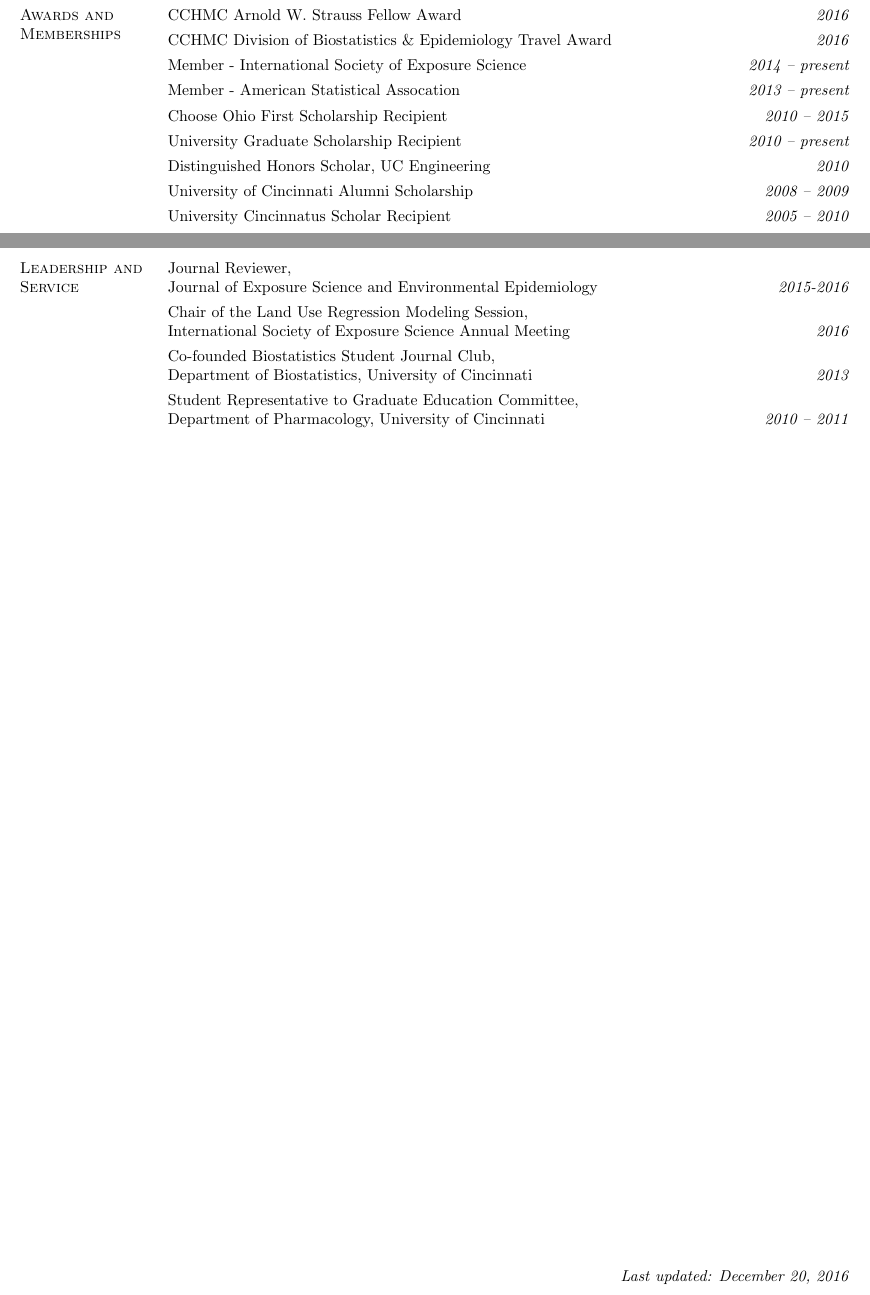
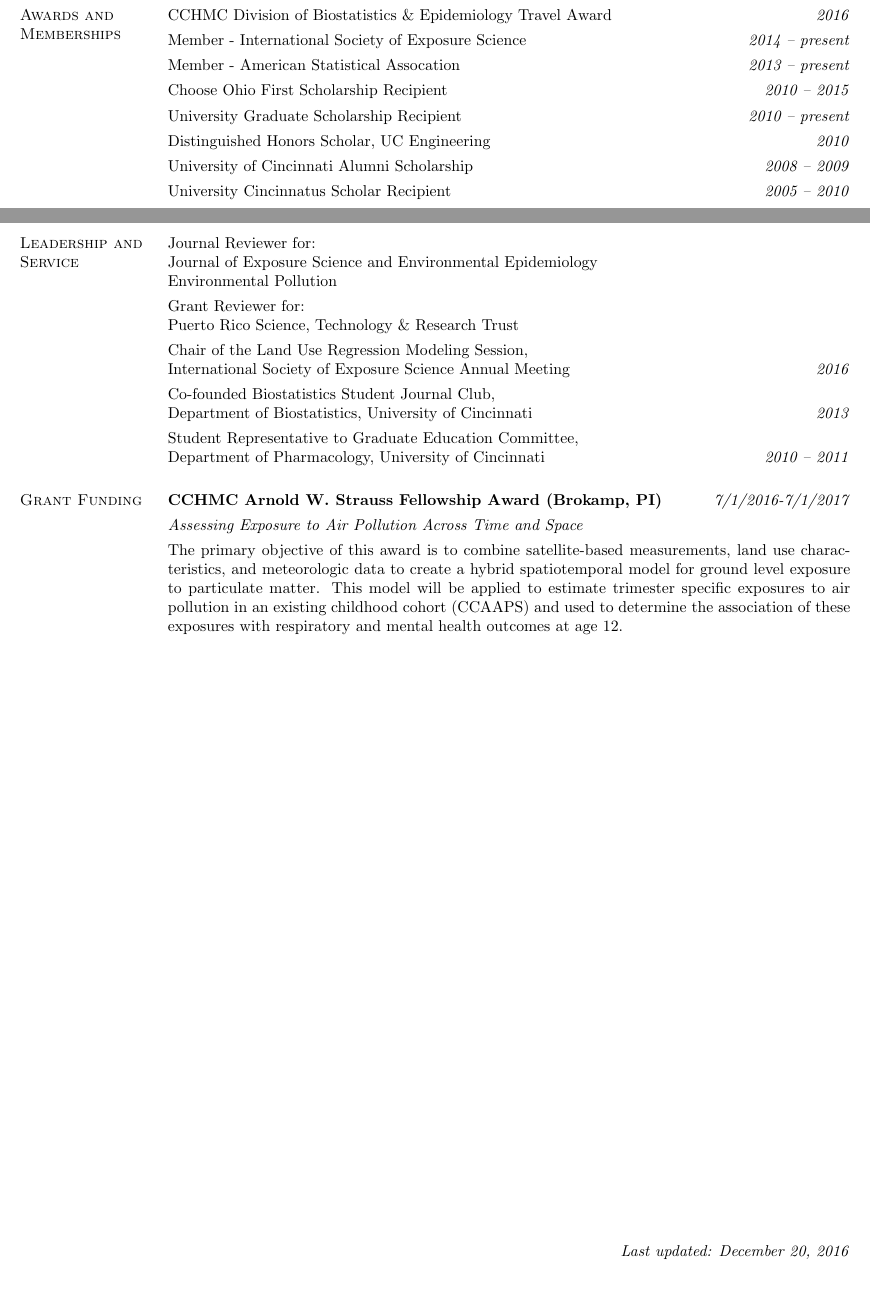
Before and after one commit to cole-brokamp/colebrokamp.com, a LaTeX CV (cole-brokamp-cv.tex): two parts of pages 1 and 2 of 2, joined at a grey line, cut at the place of the change. Compiled offline with pdfLaTeX.

Commit message:
add reviewer and grant sections

```diff
--- a/cole-brokamp-cv.tex
+++ b/cole-brokamp-cv.tex
@@ -122,7 +122,6 @@ homework assignments, and  grades.
 \section{\sc Awards and Memberships}
 
 \begin{list3} \itemsep 4pt
-\item[] CCHMC Arnold W. Strauss Fellow Award \hfill \textit{2016}
 \item[] CCHMC Division of Biostatistics \& Epidemiology Travel Award \hfill \textit{2016}
 \item[] Member - International Society of Exposure Science \hfill \textit{2014 -- present}
 \item[] Member - American Statistical Assocation \hfill \textit{2013 -- present}
@@ -136,11 +135,24 @@ homework assignments, and  grades.
 
 \section{\sc Leadership and Service}
 \begin{list3} \itemsep 4pt
-\item[] Journal Reviewer, \\Journal of Exposure Science and Environmental Epidemiology\hfill \textit{2015-2016}
+\item[] Journal Reviewer for: \\
+        Journal of Exposure Science and Environmental Epidemiology \\
+        Environmental Pollution
+\item[] Grant Reviewer for: \\
+        Puerto Rico Science, Technology \& Research Trust
 \item[] Chair of the Land Use Regression Modeling Session, \\International Society of Exposure Science Annual Meeting\hfill \textit{2016}
 \item[] Co-founded Biostatistics Student Journal Club, \\Department of Biostatistics, University of Cincinnati\hfill \textit{2013}
 \item[] Student Representative to Graduate Education Committee, \\Department of Pharmacology, University of Cincinnati \hfill \textit{2010 -- 2011}
 \end{list3}
+
+\section{\sc Grant Funding}
+
+\begin{list3} \itemsep 4pt
+\item[] \textbf{CCHMC Arnold W. Strauss Fellowship Award (Brokamp, PI)} \hfill \textit{7/1/2016-7/1/2017}
+\item[] \textit{Assessing Exposure to Air Pollution Across Time and Space}
+\item[] The primary objective of this award is to combine satellite-based measurements, land use characteristics, and meteorologic data to create a hybrid spatiotemporal model for ground level exposure to particulate matter. This model will be applied to estimate trimester specific exposures to air pollution in an existing childhood cohort (CCAAPS) and used to determine the association of these exposures with respiratory and mental health outcomes at age 12.
+\end{list3}
+
 
 \end{resume}
 
```
Also changed, not shown: cole-brokamp-cv.pdf.
